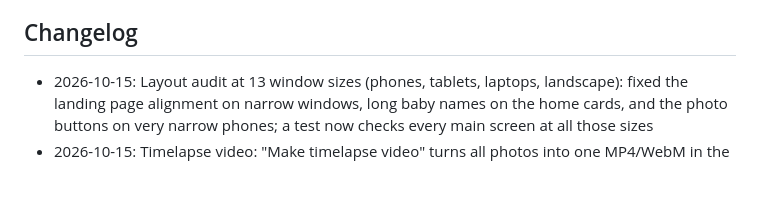
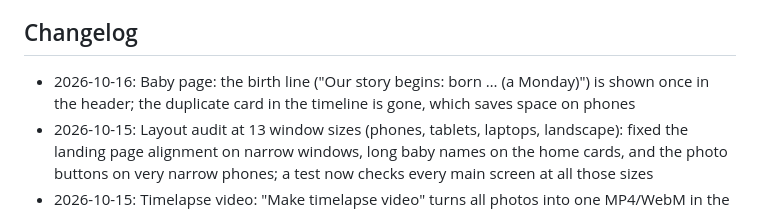
Before and after one commit to claudexpro1/baby-growth-photobook, a Markdown page: README.md, the part around the change. GitHub-like rendering; blank space fills up the shorter version.

Commit message:
Changelog: birth story once
Co-Authored-By: Claude Sonnet 5.5 <noreply@anthropic.com>
Claude-Session: https://claude.ai/code/session_01FsfHXce5joCGpBzySKJez2

```diff
--- a/README.md
+++ b/README.md
@@ -73,7 +73,7 @@ While the consent screen is in "Testing", add your testers' Google accounts as t
 
 ## Changelog
 
-
+- 2026-10-16: Baby page: the birth line ("Our story begins: born … (a Monday)") is shown once in the header; the duplicate card in the timeline is gone, which saves space on phones
 - 2026-10-15: Layout audit at 13 window sizes (phones, tablets, laptops, landscape): fixed the landing page alignment on narrow windows, long baby names on the home cards, and the photo buttons on very narrow phones; a test now checks every main screen at all those sizes
 - 2026-10-15: Timelapse video: "Make timelapse video" turns all photos into one MP4/WebM in the browser (speed, optional age on each photo) and downloads it; nothing leaves the device
 - 2026-10-15: In-app camera with a ghost overlay: the last (or first) photo shows see-through over the live view so every photo lines up; falls back to the camera app. Also fixed the alignment of the "Private by design" cards
```
